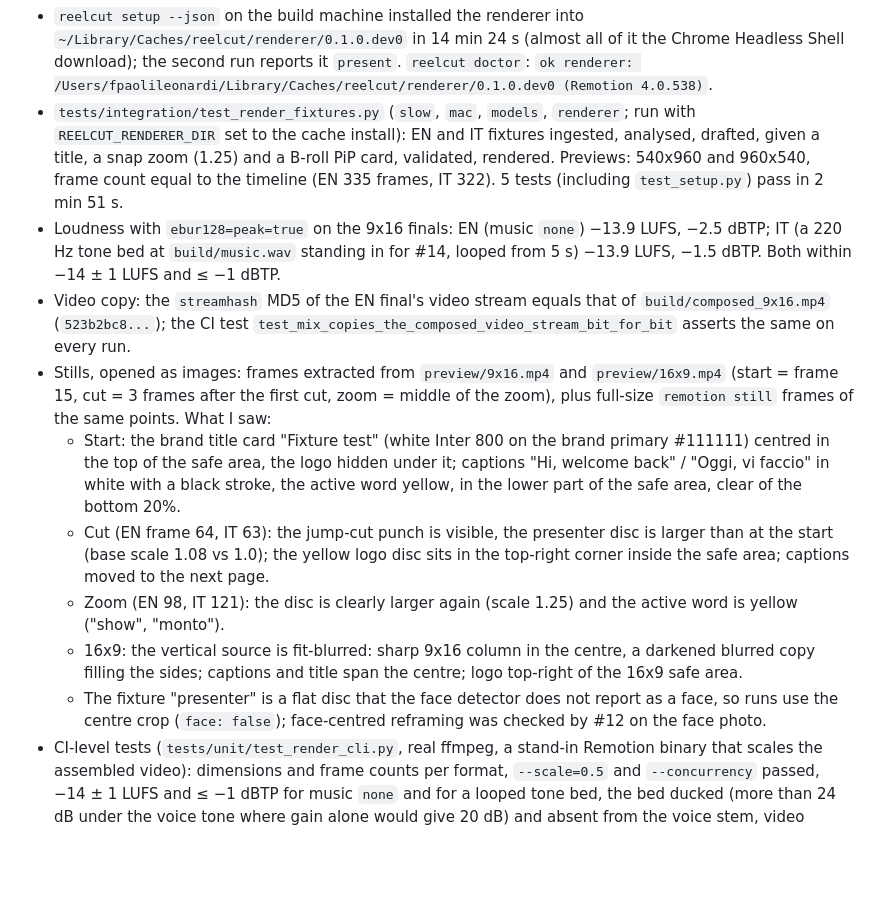
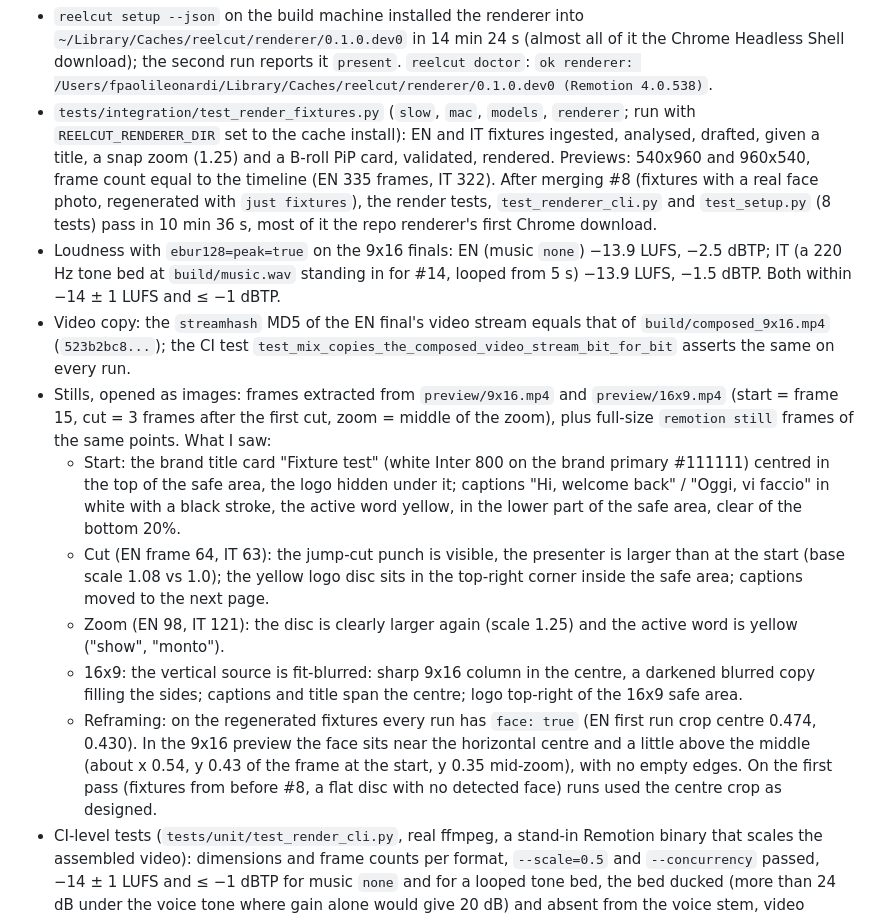
Before and after one commit to pumpkit-io/motion-studio, a Markdown page: BUILD_LOG.md, the part around the change. Drawn GitHub-style; blank space fills up the shorter version.

Commit message:
Log the render stills on the face fixtures from #8
Co-Authored-By: Claude Opus 5.5 <noreply@anthropic.com>

```diff
--- a/BUILD_LOG.md
+++ b/BUILD_LOG.md
@@ -379,15 +379,15 @@ Pinned: nothing new. ffmpeg filter options and `remotion browser ensure` verifie
 Checked (acceptance):
 
 - `reelcut setup --json` on the build machine installed the renderer into `~/Library/Caches/reelcut/renderer/0.1.0.dev0` in 14 min 24 s (almost all of it the Chrome Headless Shell download); the second run reports it `present`. `reelcut doctor`: `ok renderer: /Users/fpaolileonardi/Library/Caches/reelcut/renderer/0.1.0.dev0 (Remotion 4.0.538)`.
-- `tests/integration/test_render_fixtures.py` (`slow`, `mac`, `models`, `renderer`; run with `REELCUT_RENDERER_DIR` set to the cache install): EN and IT fixtures ingested, analysed, drafted, given a title, a snap zoom (1.25) and a B-roll PiP card, validated, rendered. Previews: 540x960 and 960x540, frame count equal to the timeline (EN 335 frames, IT 322). 5 tests (including `test_setup.py`) pass in 2 min 51 s.
+- `tests/integration/test_render_fixtures.py` (`slow`, `mac`, `models`, `renderer`; run with `REELCUT_RENDERER_DIR` set to the cache install): EN and IT fixtures ingested, analysed, drafted, given a title, a snap zoom (1.25) and a B-roll PiP card, validated, rendered. Previews: 540x960 and 960x540, frame count equal to the timeline (EN 335 frames, IT 322). After merging #8 (fixtures with a real face photo, regenerated with `just fixtures`), the render tests, `test_renderer_cli.py` and `test_setup.py` (8 tests) pass in 10 min 36 s, most of it the repo renderer's first Chrome download.
 - Loudness with `ebur128=peak=true` on the 9x16 finals: EN (music `none`) −13.9 LUFS, −2.5 dBTP; IT (a 220 Hz tone bed at `build/music.wav` standing in for #14, looped from 5 s) −13.9 LUFS, −1.5 dBTP. Both within −14 ± 1 LUFS and ≤ −1 dBTP.
 - Video copy: the `streamhash` MD5 of the EN final's video stream equals that of `build/composed_9x16.mp4` (`523b2bc8...`); the CI test `test_mix_copies_the_composed_video_stream_bit_for_bit` asserts the same on every run.
 - Stills, opened as images: frames extracted from `preview/9x16.mp4` and `preview/16x9.mp4` (start = frame 15, cut = 3 frames after the first cut, zoom = middle of the zoom), plus full-size `remotion still` frames of the same points. What I saw:
   - Start: the brand title card "Fixture test" (white Inter 800 on the brand primary #111111) centred in the top of the safe area, the logo hidden under it; captions "Hi, welcome back" / "Oggi, vi faccio" in white with a black stroke, the active word yellow, in the lower part of the safe area, clear of the bottom 20%.
-  - Cut (EN frame 64, IT 63): the jump-cut punch is visible, the presenter disc is larger than at the start (base scale 1.08 vs 1.0); the yellow logo disc sits in the top-right corner inside the safe area; captions moved to the next page.
+  - Cut (EN frame 64, IT 63): the jump-cut punch is visible, the presenter is larger than at the start (base scale 1.08 vs 1.0); the yellow logo disc sits in the top-right corner inside the safe area; captions moved to the next page.
   - Zoom (EN 98, IT 121): the disc is clearly larger again (scale 1.25) and the active word is yellow ("show", "monto").
   - 16x9: the vertical source is fit-blurred: sharp 9x16 column in the centre, a darkened blurred copy filling the sides; captions and title span the centre; logo top-right of the 16x9 safe area.
-  - The fixture "presenter" is a flat disc that the face detector does not report as a face, so runs use the centre crop (`face: false`); face-centred reframing was checked by #12 on the face photo.
+  - Reframing: on the regenerated fixtures every run has `face: true` (EN first run crop centre 0.474, 0.430). In the 9x16 preview the face sits near the horizontal centre and a little above the middle (about x 0.54, y 0.43 of the frame at the start, y 0.35 mid-zoom), with no empty edges. On the first pass (fixtures from before #8, a flat disc with no detected face) runs used the centre crop as designed.
 - CI-level tests (`tests/unit/test_render_cli.py`, real ffmpeg, a stand-in Remotion binary that scales the assembled video): dimensions and frame counts per format, `--scale=0.5` and `--concurrency` passed, −14 ± 1 LUFS and ≤ −1 dBTP for music `none` and for a looped tone bed, the bed ducked (more than 24 dB under the voice tone where gain alone would give 20 dB) and absent from the voice stem, video stream copied, re-run no-op, EDL edit re-validates, disk guard exit 2, missing music bed exit 1 with a `music` hint, unknown format exit 1, missing renderer exit 2, font fallback warning in stderr and `state.json`, brand font and logo linked into the public dir. `tests/unit/test_renderer_install.py`: install with a stand-in npm, doctor before and after, failed `npm ci` leaves nothing installed.
 
 Deviations and why:
```
